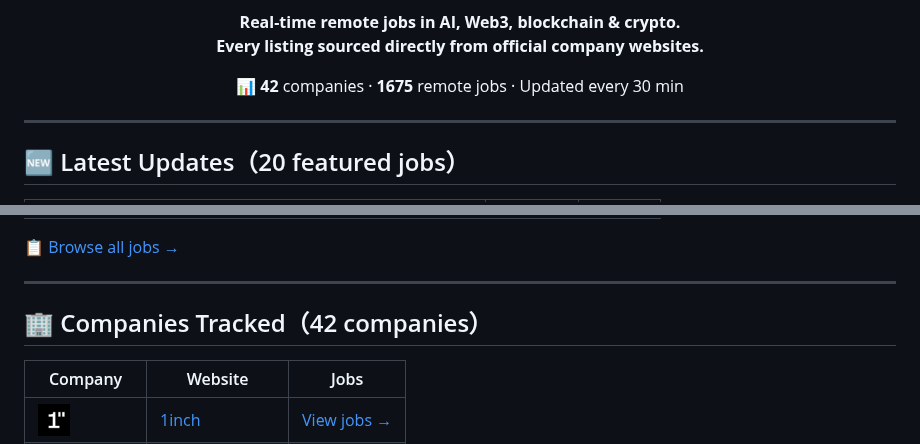
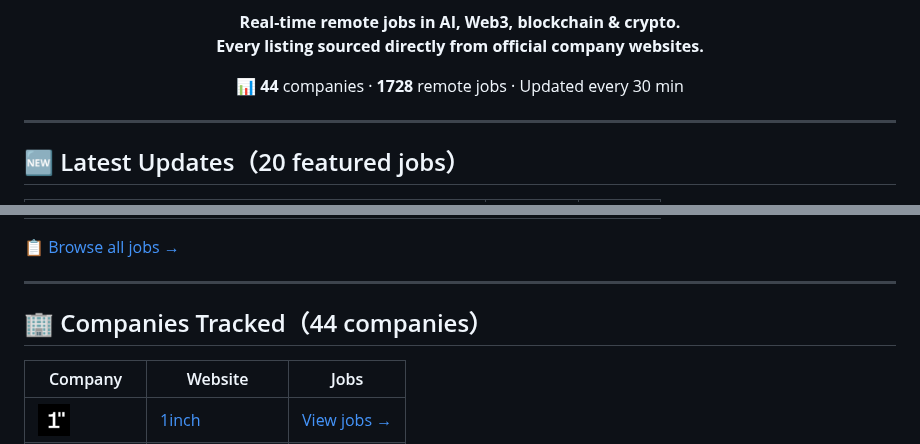
Before and after one commit to BoerJi/awesome-remote-job-scan, a Markdown page: README_EN.md, 2 parts joined by grey strips. Drawn GitHub-style.

Commit message:
docs(README): 更新

```diff
--- a/README_EN.md
+++ b/README_EN.md
@@ -14,7 +14,7 @@
 </p>
 
 <p align="center">
-  📊 <strong>42</strong> companies · <strong>1675</strong> remote jobs · Updated every 30 min
+  📊 <strong>44</strong> companies · <strong>1728</strong> remote jobs · Updated every 30 min
 </p>
 
 ---
@@ -47,7 +47,7 @@
 
 ---
 
-## 🏢 Companies Tracked（42 companies）
+## 🏢 Companies Tracked（44 companies）
 
 | Company | Website | Jobs |
 |---|---|---|
```
Also changed, not shown: other parts of README_EN.md (+3 -1 lines), README.md (+5 -3 lines), images/alchemy.jpg (added), images/phantom.jpg (added).
